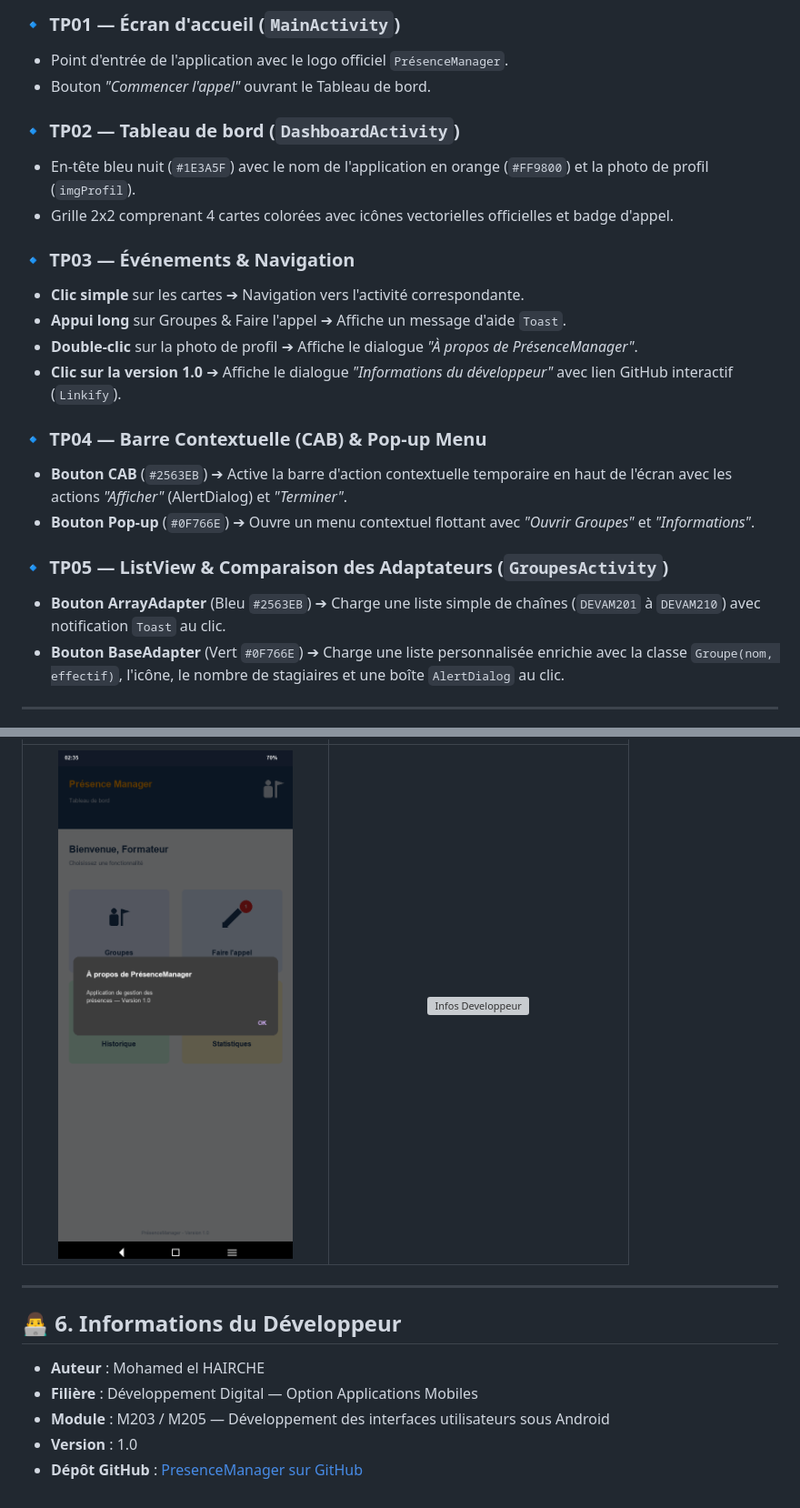
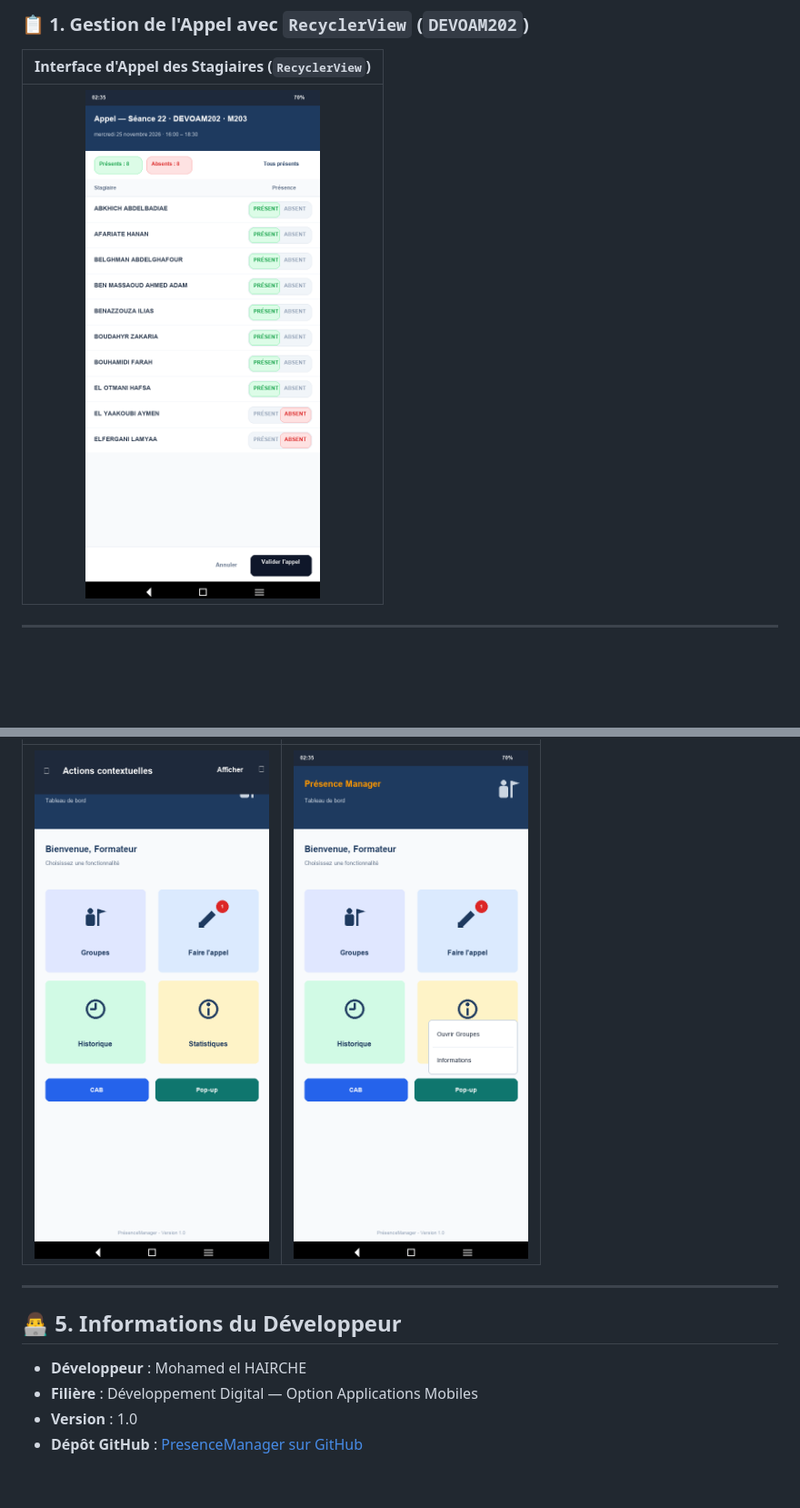
Before and after one commit to Mohamed22-Dev/PresenceManager, a Markdown page: README.md, 2 parts joined by grey strips. Shown at 91% size. GitHub-like rendering; pictures changed too: screenshots/tp06_appel_recyclerview.png (added); blank space fills up the shorter version; grey boxes are pictures that could not be loaded.

```diff
--- a/README.md
+++ b/README.md
@@ -43,25 +32,8 @@ L'application offre une solution moderne et ergonomique pour la gestion de la pr
 
-### 🔹 TP01 — Écran d'accueil (`MainActivity`)
-- Point d'entrée de l'application avec le logo officiel `PrésenceManager`.
-- Bouton *"Commencer l'appel"* ouvrant le Tableau de bord.
-
-### 🔹 TP02 — Tableau de bord (`DashboardActivity`)
-- En-tête bleu nuit (`#1E3A5F`) avec le nom de l'application en orange (`#FF9800`) et la photo de profil (`imgProfil`).
-- Grille 2x2 comprenant 4 cartes colorées avec icônes vectorielles officielles et badge d'appel.
-
-### 🔹 TP03 — Événements & Navigation
-- **Clic simple** sur les cartes ➔ Navigation vers l'activité correspondante.
-- **Appui long** sur Groupes & Faire l'appel ➔ Affiche un message d'aide `Toast`.
-- **Double-clic** sur la photo de profil ➔ Affiche le dialogue *"À propos de PrésenceManager"*.
-- **Clic sur la version 1.0** ➔ Affiche le dialogue *"Informations du développeur"* avec lien GitHub interactif (`Linkify`).
-
-### 🔹 TP04 — Barre Contextuelle (CAB) & Pop-up Menu
-- **Bouton CAB** (`#2563EB`) ➔ Active la barre d'action contextuelle temporaire en haut de l'écran avec les actions *"Afficher"* (AlertDialog) et *"Terminer"*.
-- **Bouton Pop-up** (`#0F766E`) ➔ Ouvre un menu contextuel flottant avec *"Ouvrir Groupes"* et *"Informations"*.
-
-### 🔹 TP05 — ListView & Comparaison des Adaptateurs (`GroupesActivity`)
-- **Bouton ArrayAdapter** (Bleu `#2563EB`) ➔ Charge une liste simple de chaînes (`DEVAM201` à `DEVAM210`) avec notification `Toast` au clic.
-- **Bouton BaseAdapter** (Vert `#0F766E`) ➔ Charge une liste personnalisée enrichie avec la classe `Groupe(nom, effectif)`, l'icône, le nombre de stagiaires et une boîte `AlertDialog` au clic.
+### 📋 1. Gestion de l'Appel avec `RecyclerView` (`DEVOAM202`)
+| Interface d'Appel des Stagiaires (`RecyclerView`) |
+| :---: |
+| ![Appel RecyclerView](screenshots/tp06_appel_recyclerview.png) |
 
 ---
 
@@ -87,11 +49,10 @@ L'application offre une solution moderne et ergonomique pour la gestion de la pr
 | :---: | :---: |
-| ![A propos](screenshots/dialogue_apropos_v4.png) | ![Infos Developpeur](screenshots/dialogue_developpeur_v4.png) |
+| ![CAB Active](screenshots/tp04_cab_active.png) | ![Pop-up Active](screenshots/tp04_popup_active.png) |
 
 ---
 
-## 👨‍💻 6. Informations du Développeur
-* **Auteur** : Mohamed el HAIRCHE
+## 👨‍💻 5. Informations du Développeur
+* **Développeur** : Mohamed el HAIRCHE
 * **Filière** : Développement Digital — Option Applications Mobiles
-* **Module** : M203 / M205 — Développement des interfaces utilisateurs sous Android
 * **Version** : 1.0
 * **Dépôt GitHub** : [PresenceManager sur GitHub](https://github.com/Mohamed22-Dev/PresenceManager)
```
Also changed, not shown: other parts of README.md (+23 -44 lines), screenshots/appel.png, 11 other files.
